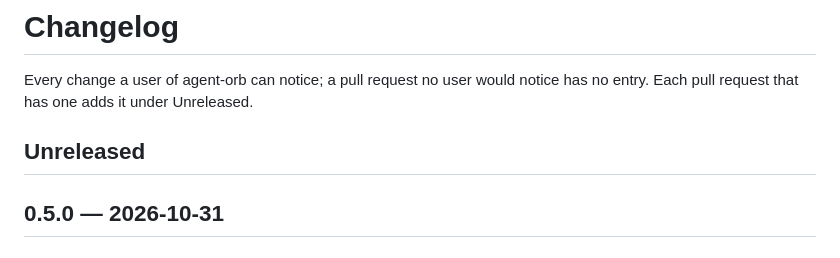
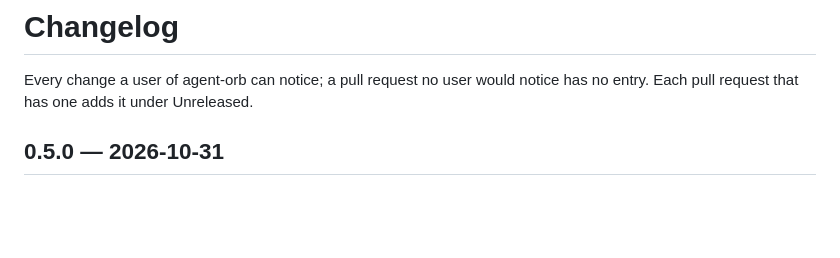
Before and after one commit to NerdoBaggins/agent-orb, a Markdown page: CHANGELOG.md, the part around the change. Drawn GitHub-style; blank space fills up the shorter version.

Commit message:
Drop the empty Unreleased heading
- Match how 0.4.0 replaced the heading

The next change that a user can notice adds the heading back, and an
empty one would show in the release notes panel.

```diff
--- a/CHANGELOG.md
+++ b/CHANGELOG.md
@@ -2,8 +2,6 @@
 
 Every change a user of agent-orb can notice; a pull request no user would notice has no entry. Each pull request
 that has one adds it under Unreleased.
-
-## Unreleased
 
 ## 0.5.0 — 2026-10-31
 
```
